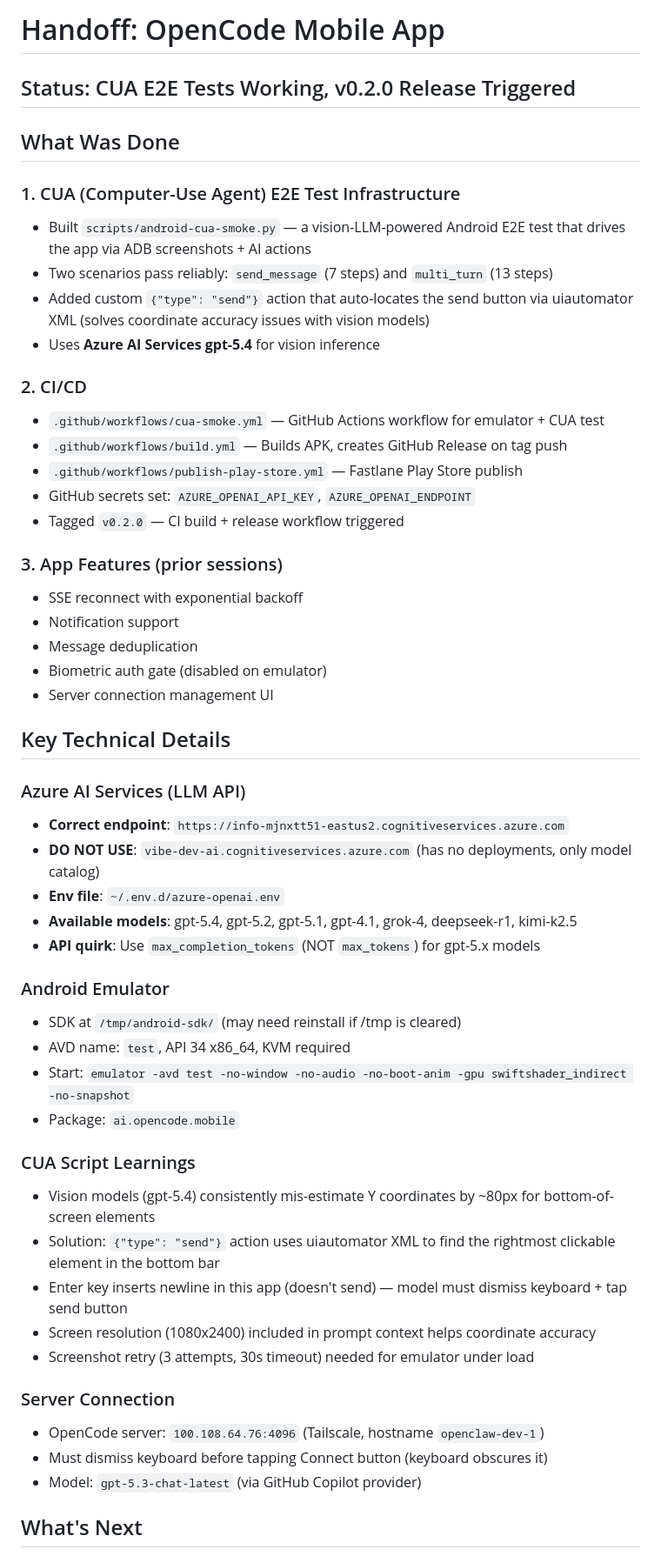
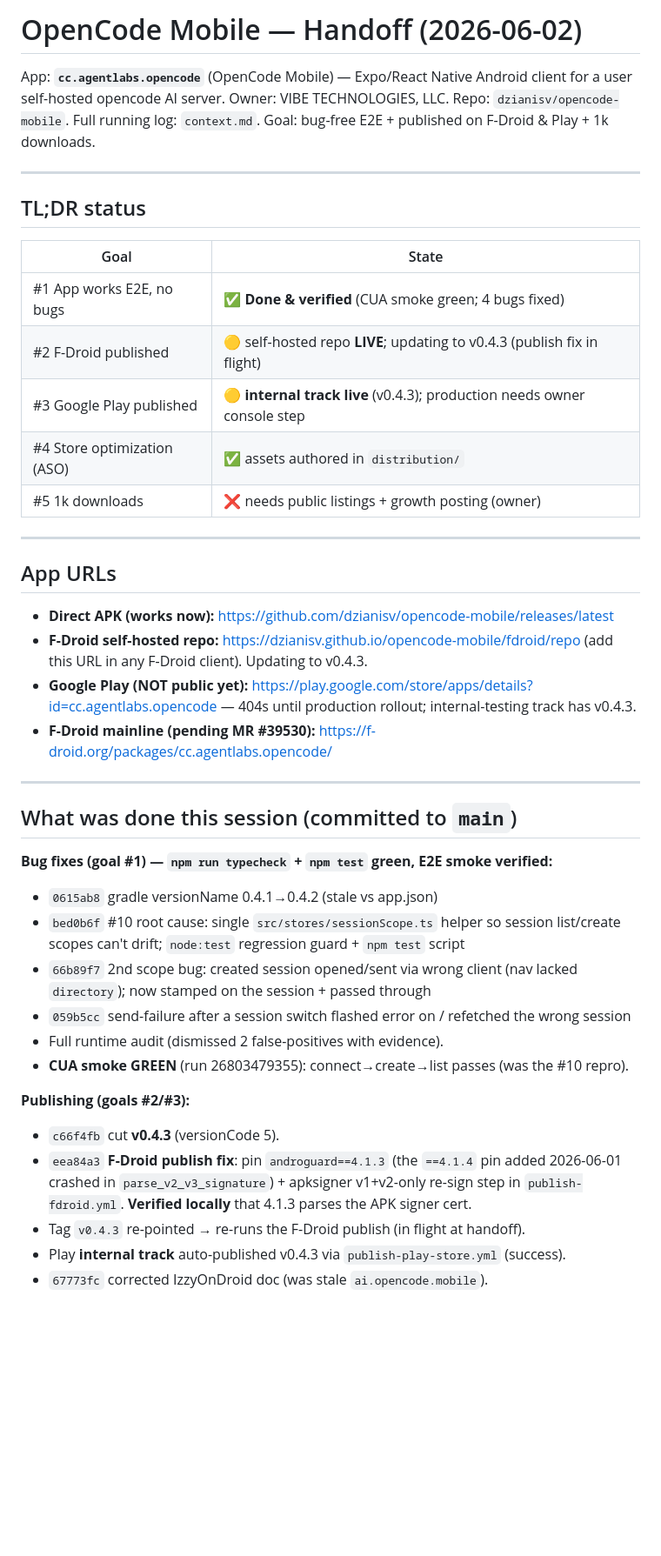
Before and after one commit to Med-amine0/opencode-mobile, a Markdown page: HANDOFF.md, the part around one of its changes. Shown at 87% size. Drawn GitHub-style; blank space fills up the shorter version.

Commit message:
docs: refresh HANDOFF.md with current publish state and owner actions
Co-Authored-By: Claude Opus 4.8 <noreply@anthropic.com>

```diff
--- a/HANDOFF.md
+++ b/HANDOFF.md
@@ -1,55 +1,54 @@
-# Handoff: OpenCode Mobile App
+# OpenCode Mobile — Handoff (2026-06-02)
 
-## Status: CUA E2E Tests Working, v0.2.0 Release Triggered
+App: **`cc.agentlabs.opencode`** (OpenCode Mobile) — Expo/React Native Android client
+for a user self-hosted opencode AI server. Owner: VIBE TECHNOLOGIES, LLC.
+Repo: `dzianisv/opencode-mobile`. Full running log: `context.md`.
+Goal: bug-free E2E + published on F-Droid & Play + 1k downloads.
 
-## What Was Done
+---
 
-### 1. CUA (Computer-Use Agent) E2E Test Infrastructure
-- Built `scripts/android-cua-smoke.py` — a vision-LLM-powered Android E2E test that drives the app via ADB screenshots + AI actions
-- Two scenarios pass reliably: `send_message` (7 steps) and `multi_turn` (13 steps)
-- Added custom `{"type": "send"}` action that auto-locates the send button via uiautomator XML (solves coordinate accuracy issues with vision models)
-- Uses **Azure AI Services gpt-5.4** for vision inference
+## TL;DR status
 
-### 2. CI/CD
-- `.github/workflows/cua-smoke.yml` — GitHub Actions workflow for emulator + CUA test
-- `.github/workflows/build.yml` — Builds APK, creates GitHub Release on tag push
-- `.github/workflows/publish-play-store.yml` — Fastlane Play Store publish
-- GitHub secrets set: `AZURE_OPENAI_API_KEY`, `AZURE_OPENAI_ENDPOINT`
-- Tagged `v0.2.0` — CI build + release workflow triggered
+| Goal | State |
+|---|---|
+| #1 App works E2E, no bugs | ✅ **Done & verified** (CUA smoke green; 4 bugs fixed) |
+| #2 F-Droid published | 🟡 self-hosted repo **LIVE**; updating to v0.4.3 (publish fix in flight) |
+| #3 Google Play published | 🟡 **internal track live** (v0.4.3); production needs owner console step |
+| #4 Store optimization (ASO) | ✅ assets authored in `distribution/` |
+| #5 1k downloads | ❌ needs public listings + growth posting (owner) |
 
-### 3. App Features (prior sessions)
-- SSE reconnect with exponential backoff
-- Notification support
-- Message deduplication
-- Biometric auth gate (disabled on emulator)
-- Server connection management UI
+---
 
-## Key Technical Details
+## App URLs
 
-### Azure AI Services (LLM API)
-- **Correct endpoint**: `https://info-mjnxtt51-eastus2.cognitiveservices.azure.com`
-- **DO NOT USE**: `vibe-dev-ai.cognitiveservices.azure.com` (has no deployments, only model catalog)
-- **Env file**: `~/.env.d/azure-openai.env`
-- **Available models**: gpt-5.4, gpt-5.2, gpt-5.1, gpt-4.1, grok-4, deepseek-r1, kimi-k2.5
-- **API quirk**: Use `max_completion_tokens` (NOT `max_tokens`) for gpt-5.x models
+- **Direct APK (works now):** https://github.com/dzianisv/opencode-mobile/releases/latest
+- **F-Droid self-hosted repo:** https://dzianisv.github.io/opencode-mobile/fdroid/repo
+  (add this URL in any F-Droid client). Updating to v0.4.3.
+- **Google Play (NOT public yet):** https://play.google.com/store/apps/details?id=cc.agentlabs.opencode
+  — 404s until production rollout; internal-testing track has v0.4.3.
+- **F-Droid mainline (pending MR #39530):** https://f-droid.org/packages/cc.agentlabs.opencode/
 
-### Android Emulator
-- SDK at `/tmp/android-sdk/` (may need reinstall if /tmp is cleared)
-- AVD name: `test`, API 34 x86_64, KVM required
-- Start: `emulator -avd test -no-window -no-audio -no-boot-anim -gpu swiftshader_indirect -no-snapshot`
-- Package: `ai.opencode.mobile`
+---
 
-### CUA Script Learnings
-- Vision models (gpt-5.4) consistently mis-estimate Y coordinates by ~80px for bottom-of-screen elements
-- Solution: `{"type": "send"}` action uses uiautomator XML to find the rightmost clickable element in the bottom bar
-- Enter key inserts newline in this app (doesn't send) — model must dismiss keyboard + tap send button
-- Screen resolution (1080x2400) included in prompt context helps coordinate accuracy
-- Screenshot retry (3 attempts, 30s timeout) needed for emulator under load
+## What was done this session (committed to `main`)
 
-### Server Connection
-- OpenCode server: `100.108.64.76:4096` (Tailscale, hostname `openclaw-dev-1`)
-- Must dismiss keyboard before tapping Connect button (keyboard obscures it)
-- Model: `gpt-5.3-chat-latest` (via GitHub Copilot provider)
+**Bug fixes (goal #1) — `npm run typecheck` + `npm test` green, E2E smoke verified:**
+- `0615ab8` gradle versionName 0.4.1→0.4.2 (stale vs app.json)
+- `bed0b6f` #10 root cause: single `src/stores/sessionScope.ts` helper so session
+  list/create scopes can't drift; `node:test` regression guard + `npm test` script
+- `66b89f7` 2nd scope bug: created session opened/sent via wrong client (nav lacked
+  `directory`); now stamped on the session + passed through
+- `059b5cc` send-failure after a session switch flashed error on / refetched the
+  wrong session
+- Full runtime audit (dismissed 2 false-positives with evidence).
+- **CUA smoke GREEN** (run 26803479355): connect→create→list passes (was the #10 repro).
 
-## What's Next
+**Publishing (goals #2/#3):**
+- `c66f4fb` cut **v0.4.3** (versionCode 5).
+- `eea84a3` **F-Droid publish fix**: pin `androguard==4.1.3` (the `==4.1.4` pin added
+  2026-06-01 crashed in `parse_v2_v3_signature`) + apksigner v1+v2-only re-sign step in
+  `publish-fdroid.yml`. **Verified locally** that 4.1.3 parses the APK signer cert.
+- Tag `v0.4.3` re-pointed → re-runs the F-Droid publish (in flight at handoff).
+- Play **internal track** auto-published v0.4.3 via `publish-play-store.yml` (success).
+- `67773fc` corrected IzzyOnDroid doc (was stale `ai.opencode.mobile`).
 
```
Also changed, not shown: other parts of HANDOFF.md (+54 -24 lines).
